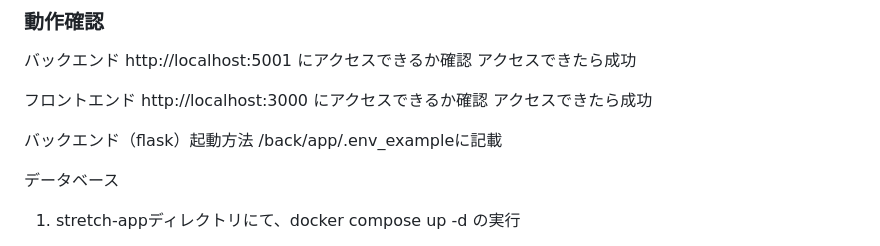
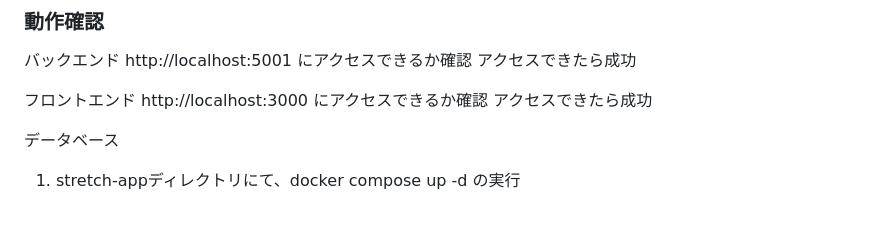
Before and after one commit to RareTECH-Hackathon-D-Team2024Autumn/stretch-app, a Markdown page: README.md, the part around the change. GitHub-like rendering; blank space fills up the shorter version.

Commit message:
Update README.md
記載内容の修正

```diff
--- a/README.md
+++ b/README.md
@@ -180,9 +180,6 @@ http://localhost:5001 にアクセスできるか確認
 http://localhost:3000 にアクセスできるか確認
 アクセスできたら成功
 
-バックエンド（flask）起動方法
-/back/app/.env_exampleに記載
-
 データベース
 1. stretch-appディレクトリにて、docker compose up -d の実行
 
```
